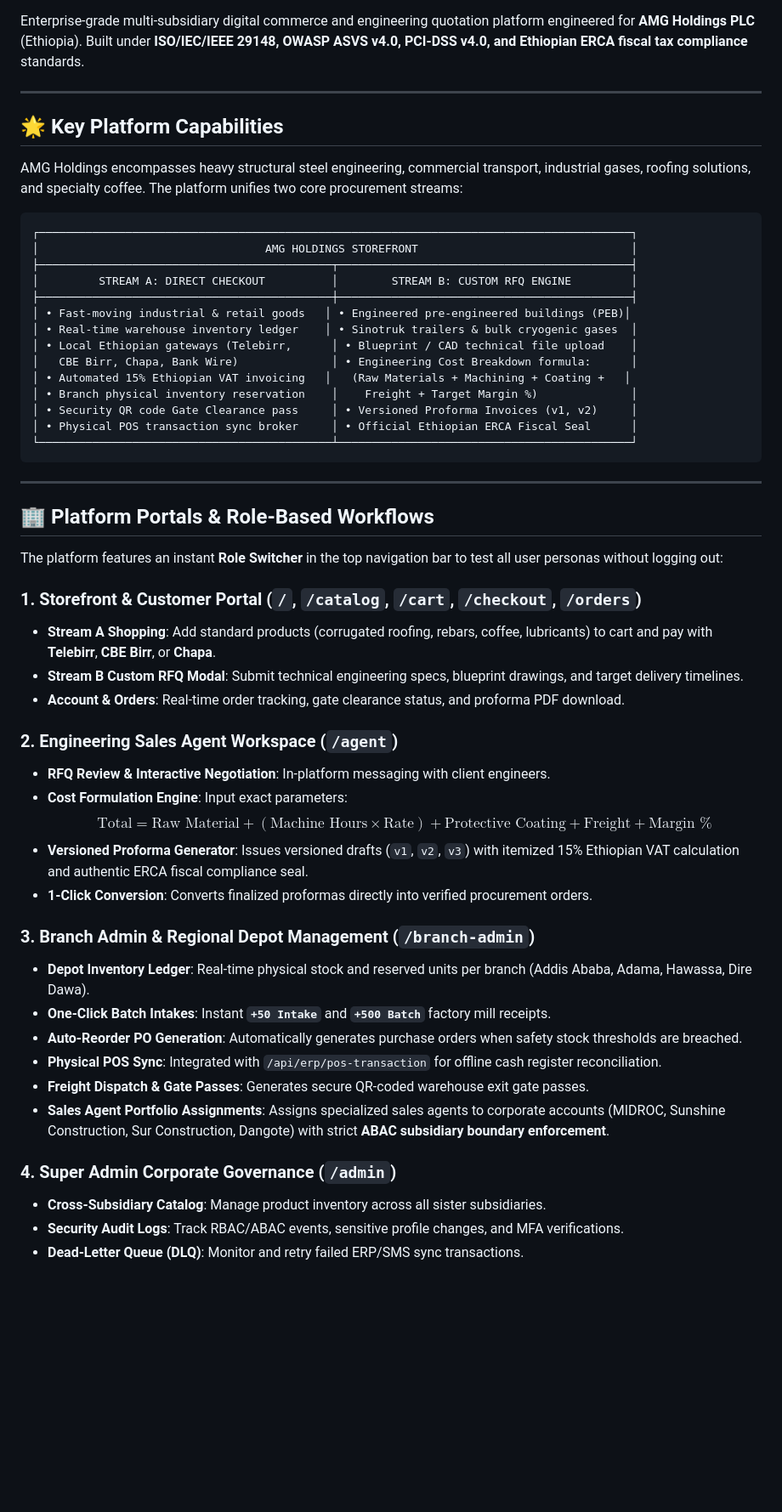
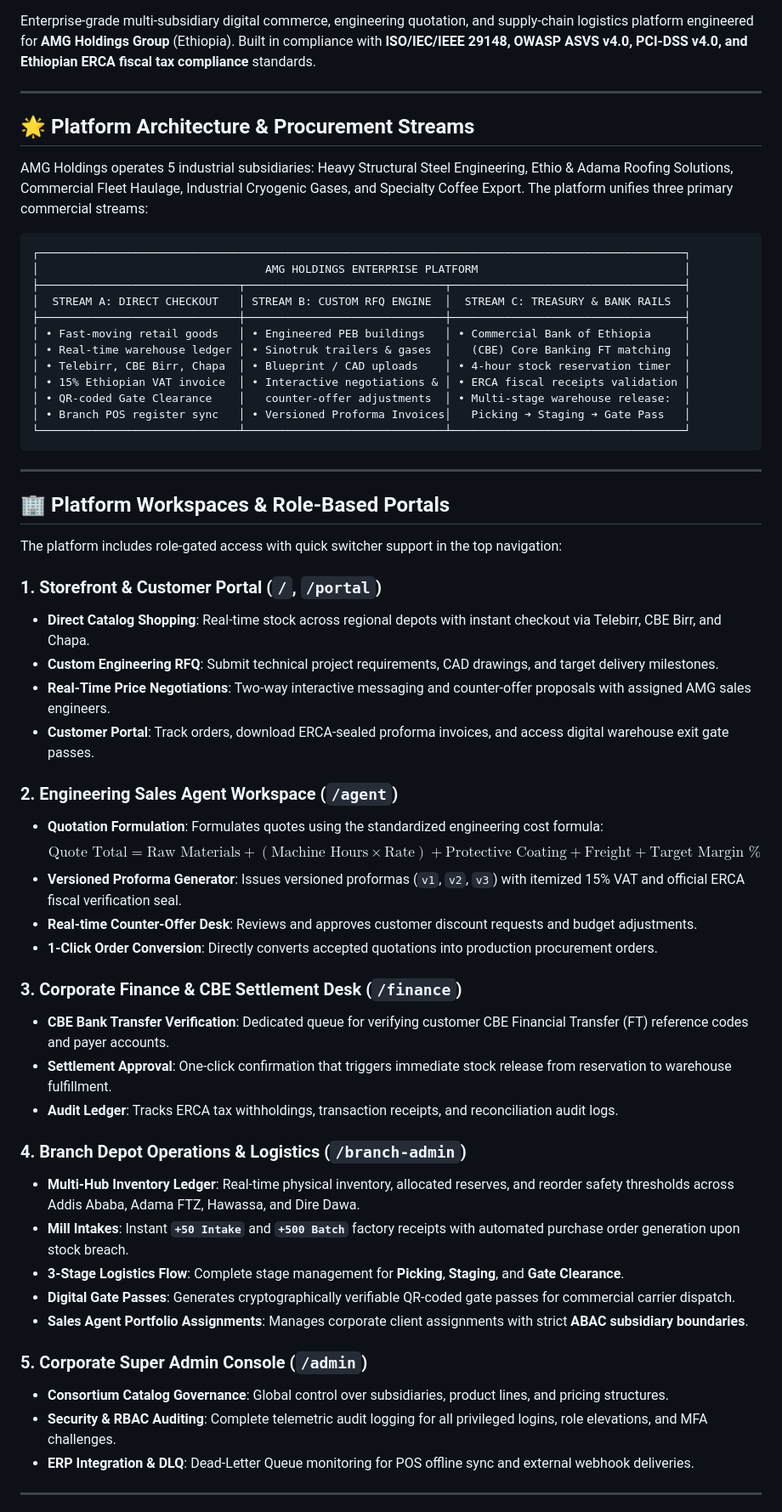
Before and after one commit to amoori01/E-Commerce, a Markdown page: README.md, the part around one of its changes. Shown at 85% size. GitHub-like rendering; blank space fills up the shorter version.

Commit message:
docs: update comprehensive README with multi-subsidiary streams, finance portal, Flutter mobile app, and current demo personas

````diff
--- a/README.md
+++ b/README.md
@@ -7,57 +8,63 @@
 [![Compliance](https://img.shields.io/badge/Compliance-OWASP%20ASVS%20%7C%20PCI--DSS%20%7C%20ERCA-purple?style=for-the-badge)](#security--compliance)
 
-Enterprise-grade multi-subsidiary digital commerce and engineering quotation platform engineered for **AMG Holdings PLC** (Ethiopia). Built under **ISO/IEC/IEEE 29148, OWASP ASVS v4.0, PCI-DSS v4.0, and Ethiopian ERCA fiscal tax compliance** standards.
+Enterprise-grade multi-subsidiary digital commerce, engineering quotation, and supply-chain logistics platform engineered for **AMG Holdings Group** (Ethiopia). Built in compliance with **ISO/IEC/IEEE 29148, OWASP ASVS v4.0, PCI-DSS v4.0, and Ethiopian ERCA fiscal tax compliance** standards.
 
 ---
 
-## 🌟 Key Platform Capabilities
+## 🌟 Platform Architecture & Procurement Streams
 
-AMG Holdings encompasses heavy structural steel engineering, commercial transport, industrial gases, roofing solutions, and specialty coffee. The platform unifies two core procurement streams:
+AMG Holdings operates 5 industrial subsidiaries: Heavy Structural Steel Engineering, Ethio & Adama Roofing Solutions, Commercial Fleet Haulage, Industrial Cryogenic Gases, and Specialty Coffee Export. The platform unifies three primary commercial streams:
 
 ```
-┌─────────────────────────────────────────────────────────────────────────────────────────┐
-│                                  AMG HOLDINGS STOREFRONT                                │
-├────────────────────────────────────────────┬────────────────────────────────────────────┤
-│         STREAM A: DIRECT CHECKOUT          │        STREAM B: CUSTOM RFQ ENGINE         │
-├────────────────────────────────────────────┼────────────────────────────────────────────┤
-│ • Fast-moving industrial & retail goods   │ • Engineered pre-engineered buildings (PEB)│
-│ • Real-time warehouse inventory ledger    │ • Sinotruk trailers & bulk cryogenic gases  │
-│ • Local Ethiopian gateways (Telebirr,      │ • Blueprint / CAD technical file upload    │
-│   CBE Birr, Chapa, Bank Wire)              │ • Engineering Cost Breakdown formula:      │
-│ • Automated 15% Ethiopian VAT invoicing   │   (Raw Materials + Machining + Coating +   │
-│ • Branch physical inventory reservation    │    Freight + Target Margin %)              │
-│ • Security QR code Gate Clearance pass     │ • Versioned Proforma Invoices (v1, v2)     │
-│ • Physical POS transaction sync broker     │ • Official Ethiopian ERCA Fiscal Seal      │
-└────────────────────────────────────────────┴────────────────────────────────────────────┘
+┌─────────────────────────────────────────────────────────────────────────────────────────────────┐
+│                                  AMG HOLDINGS ENTERPRISE PLATFORM                               │
+├──────────────────────────────┬──────────────────────────────┬───────────────────────────────────┤
+│  STREAM A: DIRECT CHECKOUT   │ STREAM B: CUSTOM RFQ ENGINE  │  STREAM C: TREASURY & BANK RAILS  │
+├──────────────────────────────┼──────────────────────────────┼───────────────────────────────────┤
+│ • Fast-moving retail goods   │ • Engineered PEB buildings   │ • Commercial Bank of Ethiopia     │
+│ • Real-time warehouse ledger │ • Sinotruk trailers & gases  │   (CBE) Core Banking FT matching  │
+│ • Telebirr, CBE Birr, Chapa  │ • Blueprint / CAD uploads    │ • 4-hour stock reservation timer  │
+│ • 15% Ethiopian VAT invoice  │ • Interactive negotiations & │ • ERCA fiscal receipts validation │
+│ • QR-coded Gate Clearance    │   counter-offer adjustments  │ • Multi-stage warehouse release:  │
+│ • Branch POS register sync   │ • Versioned Proforma Invoices│   Picking ➔ Staging ➔ Gate Pass   │
+└──────────────────────────────┴──────────────────────────────┴───────────────────────────────────┘
 ```
 
 ---
 
-## 🏢 Platform Portals & Role-Based Workflows
+## 🏢 Platform Workspaces & Role-Based Portals
 
-The platform features an instant **Role Switcher** in the top navigation bar to test all user personas without logging out:
+The platform includes role-gated access with quick switcher support in the top navigation:
 
-### 1. Storefront & Customer Portal (`/`, `/catalog`, `/cart`, `/checkout`, `/orders`)
-- **Stream A Shopping**: Add standard products (corrugated roofing, rebars, coffee, lubricants) to cart and pay with **Telebirr**, **CBE Birr**, or **Chapa**.
-- **Stream B Custom RFQ Modal**: Submit technical engineering specs, blueprint drawings, and target delivery timelines.
-- **Account & Orders**: Real-time order tracking, gate clearance status, and proforma PDF download.
+### 1. Storefront & Customer Portal (`/`, `/portal`)
+- **Direct Catalog Shopping**: Real-time stock across regional depots with instant checkout via Telebirr, CBE Birr, and Chapa.
+- **Custom Engineering RFQ**: Submit technical project requirements, CAD drawings, and target delivery milestones.
+- **Real-Time Price Negotiations**: Two-way interactive messaging and counter-offer proposals with assigned AMG sales engineers.
+- **Customer Portal**: Track orders, download ERCA-sealed proforma invoices, and access digital warehouse exit gate passes.
 
 ### 2. Engineering Sales Agent Workspace (`/agent`)
-- **RFQ Review & Interactive Negotiation**: In-platform messaging with client engineers.
-- **Cost Formulation Engine**: Input exact parameters:
-  $$\text{Total} = \text{Raw Material} + (\text{Machine Hours} \times \text{Rate}) + \text{Protective Coating} + \text{Freight} + \text{Margin \%}$$
-- **Versioned Proforma Generator**: Issues versioned drafts (`v1`, `v2`, `v3`) with itemized 15% Ethiopian VAT calculation and authentic ERCA fiscal compliance seal.
-- **1-Click Conversion**: Converts finalized proformas directly into verified procurement orders.
+- **Quotation Formulation**: Formulates quotes using the standardized engineering cost formula:
+  $$\text{Quote Total} = \text{Raw Materials} + (\text{Machine Hours} \times \text{Rate}) + \text{Protective Coating} + \text{Freight} + \text{Target Margin \%}$$
+- **Versioned Proforma Generator**: Issues versioned proformas (`v1`, `v2`, `v3`) with itemized 15% VAT and official ERCA fiscal verification seal.
+- **Real-time Counter-Offer Desk**: Reviews and approves customer discount requests and budget adjustments.
+- **1-Click Order Conversion**: Directly converts accepted quotations into production procurement orders.
 
-### 3. Branch Admin & Regional Depot Management (`/branch-admin`)
-- **Depot Inventory Ledger**: Real-time physical stock and reserved units per branch (Addis Ababa, Adama, Hawassa, Dire Dawa).
-- **One-Click Batch Intakes**: Instant **`+50 Intake`** and **`+500 Batch`** factory mill receipts.
-- **Auto-Reorder PO Generation**: Automatically generates purchase orders when safety stock thresholds are breached.
-- **Physical POS Sync**: Integrated with `/api/erp/pos-transaction` for offline cash register reconciliation.
-- **Freight Dispatch & Gate Passes**: Generates secure QR-coded warehouse exit gate passes.
-- **Sales Agent Portfolio Assignments**: Assigns specialized sales agents to corporate accounts (MIDROC, Sunshine Construction, Sur Construction, Dangote) with strict **ABAC subsidiary boundary enforcement**.
+### 3. Corporate Finance & CBE Settlement Desk (`/finance`)
+- **CBE Bank Transfer Verification**: Dedicated queue for verifying customer CBE Financial Transfer (FT) reference codes and payer accounts.
+- **Settlement Approval**: One-click confirmation that triggers immediate stock release from reservation to warehouse fulfillment.
+- **Audit Ledger**: Tracks ERCA tax withholdings, transaction receipts, and reconciliation audit logs.
 
-### 4. Super Admin Corporate Governance (`/admin`)
-- **Cross-Subsidiary Catalog**: Manage product inventory across all sister subsidiaries.
-- **Security Audit Logs**: Track RBAC/ABAC events, sensitive profile changes, and MFA verifications.
-- **Dead-Letter Queue (DLQ)**: Monitor and retry failed ERP/SMS sync transactions.
+### 4. Branch Depot Operations & Logistics (`/branch-admin`)
+- **Multi-Hub Inventory Ledger**: Real-time physical inventory, allocated reserves, and reorder safety thresholds across Addis Ababa, Adama FTZ, Hawassa, and Dire Dawa.
+- **Mill Intakes**: Instant **`+50 Intake`** and **`+500 Batch`** factory receipts with automated purchase order generation upon stock breach.
+- **3-Stage Logistics Flow**: Complete stage management for **Picking**, **Staging**, and **Gate Clearance**.
+- **Digital Gate Passes**: Generates cryptographically verifiable QR-coded gate passes for commercial carrier dispatch.
+- **Sales Agent Portfolio Assignments**: Manages corporate client assignments with strict **ABAC subsidiary boundaries**.
+
+### 5. Corporate Super Admin Console (`/admin`)
+- **Consortium Catalog Governance**: Global control over subsidiaries, product lines, and pricing structures.
+- **Security & RBAC Auditing**: Complete telemetric audit logging for all privileged logins, role elevations, and MFA challenges.
+- **ERP Integration & DLQ**: Dead-Letter Queue monitoring for POS offline sync and external webhook deliveries.
+
+---
+
````
Also changed, not shown: other parts of README.md (+64 -53 lines).
